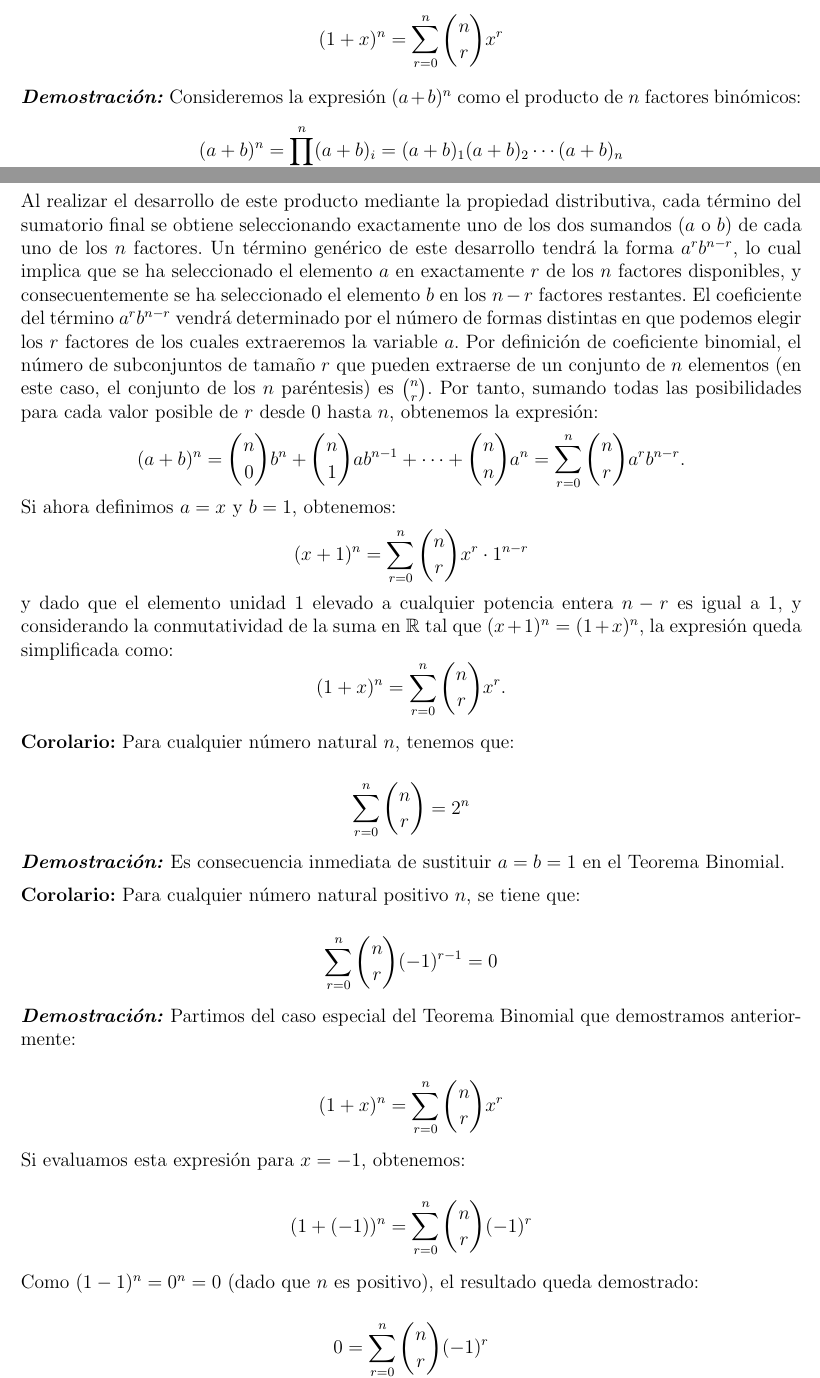
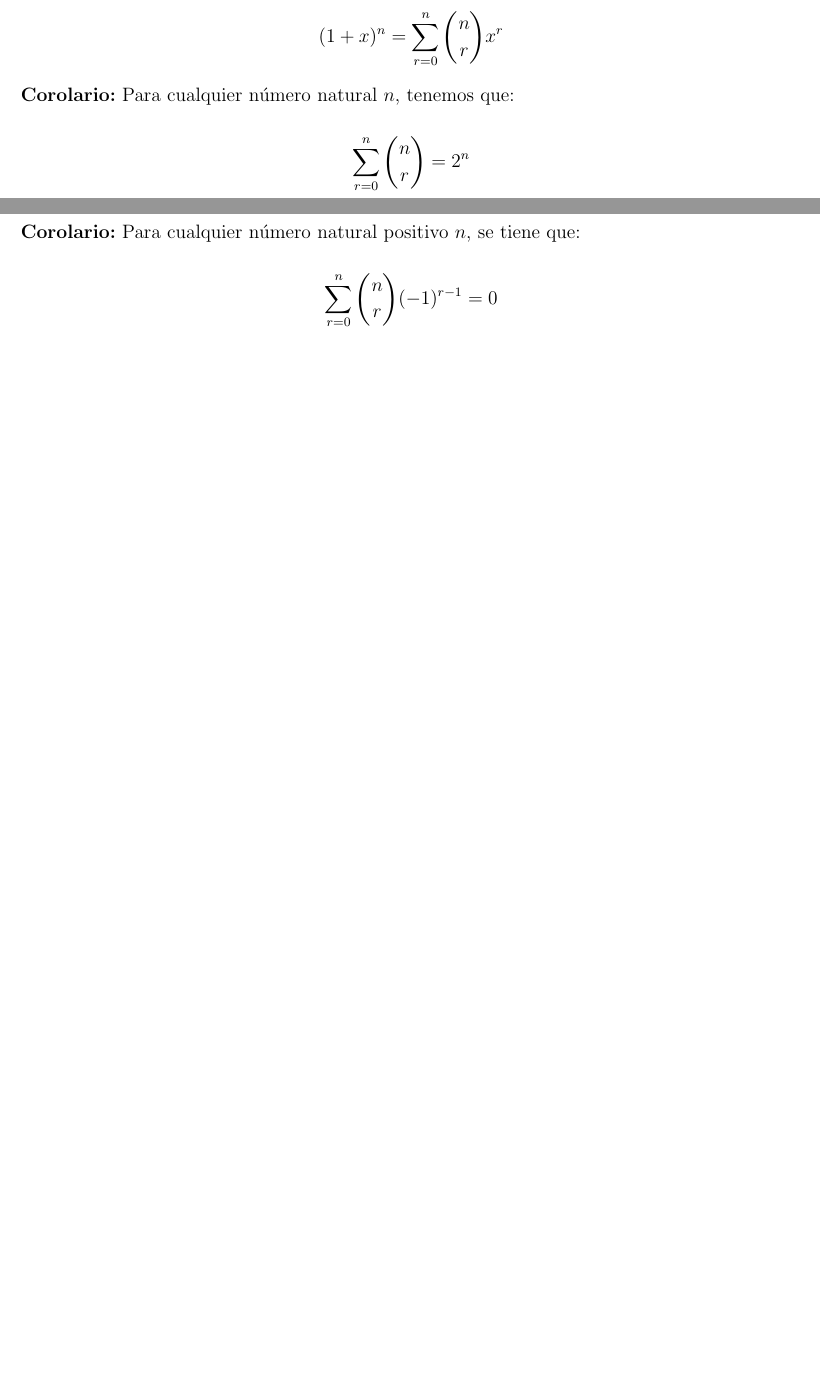
Before and after one commit to riverohorrillo-oss/DESARROLLO, a LaTeX document (desarrollo.tex): two parts of pages 7 and 8 of 15 before the commit and two parts of pages 6 and 7 of 13 after it, joined at a grey line, cut so that both start at the same text, the shorter picture padded with empty space. Compiled offline with pdfLaTeX.

Commit message:
VERSIÓN SUBIDA AL CAMPUS

```diff
--- a/desarrollo.tex
+++ b/desarrollo.tex
@@ -229,8 +229,8 @@ Finalmente, cabe destacar que, la combinatoria experimentó una transformación
                 (1+x)^n = \sum_{r=0}^{n} \binom{n}{r} x^r
             \end{equation*}
 
-            \textit{\textbf{Demostración:}}
-            Consideremos la expresión $(a+b)^n$ como el producto de $n$ factores binómicos: $$(a+b)^n = \prod_{i=1}^n (a+b)_i = (a+b)_1(a+b)_2 \cdots (a+b)_n$$Al realizar el desarrollo de este producto mediante la propiedad distributiva, cada término del sumatorio final se obtiene seleccionando exactamente uno de los dos sumandos ($a$ o $b$) de cada uno de los $n$ factores. Un término genérico de este desarrollo tendrá la forma $a^r b^{n-r}$, lo cual implica que se ha seleccionado el elemento $a$ en exactamente $r$ de los $n$ factores disponibles, y consecuentemente se ha seleccionado el elemento $b$ en los $n-r$ factores restantes. El coeficiente del término $a^r b^{n-r}$ vendrá determinado por el número de formas distintas en que podemos elegir los $r$ factores de los cuales extraeremos la variable $a$. Por definición de coeficiente binomial, el número de subconjuntos de tamaño $r$ que pueden extraerse de un conjunto de $n$ elementos (en este caso, el conjunto de los $n$ paréntesis) es $\binom{n}{r}$. Por tanto, sumando todas las posibilidades para cada valor posible de $r$ desde $0$ hasta $n$, obtenemos la expresión:$$(a+b)^n = \binom{n}{0}b^n + \binom{n}{1}ab^{n-1} + \cdots + \binom{n}{n}a^n = \sum_{r=0}^n \binom{n}{r} a^r b^{n-r}.$$Si ahora definimos $a=x$ y $b=1$, obtenemos:$$(x+1)^n = \sum_{r=0}^n \binom{n}{r} x^r \cdot 1^{n-r}$$y dado que el elemento unidad $1$ elevado a cualquier potencia entera $n-r$ es igual a $1$, y considerando la conmutatividad de la suma en $\mathbb{R}$ tal que $(x+1)^n = (1+x)^n$, la expresión queda simplificada como:$$(1+x)^n = \sum_{r=0}^n \binom{n}{r} x^r.$$
+            %\textit{\textbf{Demostración:}}
+            %Consideremos la expresión $(a+b)^n$ como el producto de $n$ factores binómicos: $$(a+b)^n = \prod_{i=1}^n (a+b)_i = (a+b)_1(a+b)_2 \cdots (a+b)_n$$Al realizar el desarrollo de este producto mediante la propiedad distributiva, cada término del sumatorio final se obtiene seleccionando exactamente uno de los dos sumandos ($a$ o $b$) de cada uno de los $n$ factores. Un término genérico de este desarrollo tendrá la forma $a^r b^{n-r}$, lo cual implica que se ha seleccionado el elemento $a$ en exactamente $r$ de los $n$ factores disponibles, y consecuentemente se ha seleccionado el elemento $b$ en los $n-r$ factores restantes. El coeficiente del término $a^r b^{n-r}$ vendrá determinado por el número de formas distintas en que podemos elegir los $r$ factores de los cuales extraeremos la variable $a$. Por definición de coeficiente binomial, el número de subconjuntos de tamaño $r$ que pueden extraerse de un conjunto de $n$ elementos (en este caso, el conjunto de los $n$ paréntesis) es $\binom{n}{r}$. Por tanto, sumando todas las posibilidades para cada valor posible de $r$ desde $0$ hasta $n$, obtenemos la expresión:$$(a+b)^n = \binom{n}{0}b^n + \binom{n}{1}ab^{n-1} + \cdots + \binom{n}{n}a^n = \sum_{r=0}^n \binom{n}{r} a^r b^{n-r}.$$Si ahora definimos $a=x$ y $b=1$, obtenemos:$$(x+1)^n = \sum_{r=0}^n \binom{n}{r} x^r \cdot 1^{n-r}$$y dado que el elemento unidad $1$ elevado a cualquier potencia entera $n-r$ es igual a $1$, y considerando la conmutatividad de la suma en $\mathbb{R}$ tal que $(x+1)^n = (1+x)^n$, la expresión queda simplificada como:$$(1+x)^n = \sum_{r=0}^n \binom{n}{r} x^r.$$
 
             \textbf{Corolario:}
             Para cualquier número natural \(n\), tenemos que:
@@ -239,8 +239,10 @@ Finalmente, cabe destacar que, la combinatoria experimentó una transformación
                 \sum_{r=0}^{n} \binom{n}{r} = 2^n
             \end{equation*}
 
-            \textit{\textbf{Demostración:}}
-            Es consecuencia inmediata de sustituir \(a=b=1\) en el Teorema Binomial.
+            %\textit{\textbf{Demostración:}}
+            %Es consecuencia inmediata de sustituir \(a=b=1\) en el Teorema Binomial.
+
+            \newpage
 
             \textbf{Corolario:}
             Para cualquier número natural positivo \(n\), se tiene que:
@@ -249,24 +251,24 @@ Finalmente, cabe destacar que, la combinatoria experimentó una transformación
                 \sum_{r=0}^{n} \binom{n}{r} (-1)^{r-1}= 0
             \end{equation*}
 
-            \textit{\textbf{Demostración:}}
-            Partimos del caso especial del Teorema Binomial que demostramos anteriormente:
+            %\textit{\textbf{Demostración:}}
+            %Partimos del caso especial del Teorema Binomial que demostramos anteriormente:
 
-            \begin{equation*}
-                (1+x)^n = \sum_{r=0}^{n} \binom{n}{r} x^r
-            \end{equation*}
+            %\begin{equation*}
+            %    (1+x)^n = \sum_{r=0}^{n} \binom{n}{r} x^r
+            %\end{equation*}
 
-            Si evaluamos esta expresión para \(x = -1\), obtenemos:
+            %Si evaluamos esta expresión para \(x = -1\), obtenemos:
 
-            \begin{equation*}
-                (1 + (-1))^n = \sum_{r=0}^{n} \binom{n}{r} (-1)^r
-            \end{equation*}
+            %\begin{equation*}
+            %    (1 + (-1))^n = \sum_{r=0}^{n} \binom{n}{r} (-1)^r
+            %\end{equation*}
 
-            Como \((1 - 1)^n = 0^n = 0\) (dado que \(n\) es positivo), el resultado queda demostrado:
+            %Como \((1 - 1)^n = 0^n = 0\) (dado que \(n\) es positivo), el resultado queda demostrado:
 
-            \begin{equation*}
-                0 = \sum_{r=0}^{n} \binom{n}{r} (-1)^r
-            \end{equation*}
+            %\begin{equation*}
+            %    0 = \sum_{r=0}^{n} \binom{n}{r} (-1)^r
+            %\end{equation*}
 
         \subsubsection{Triángulo de Pascal}
 
```
Also changed, not shown: desarrollo.pdf, desarrollo.tex (18 more changed lines), 6 other files.
